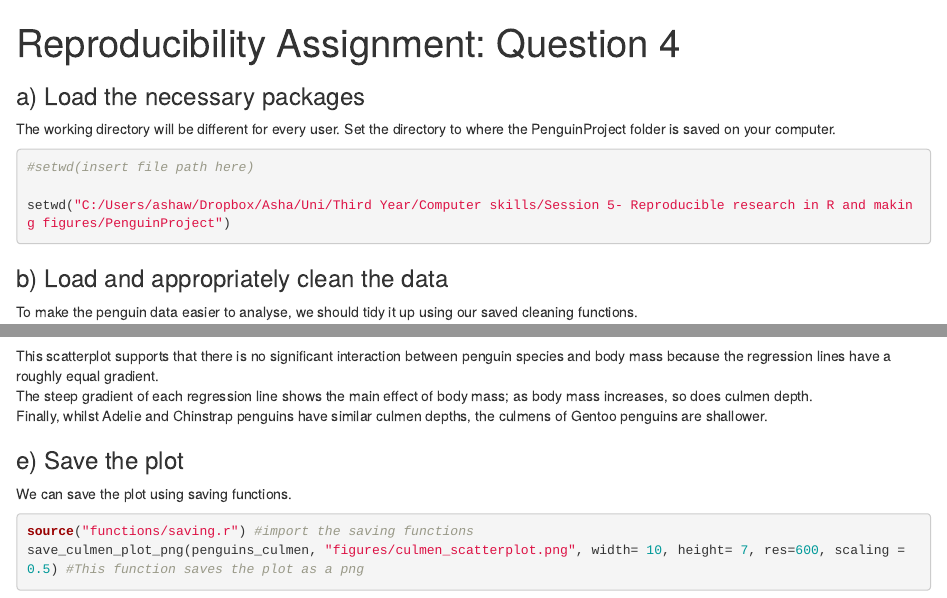
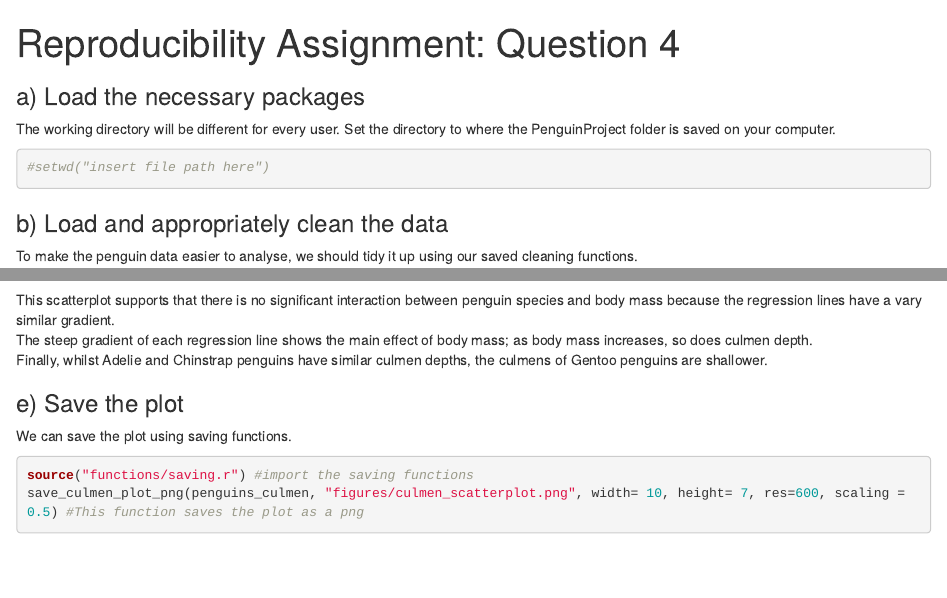
Before and after one commit to 1056432/penguins, an R Markdown document (penguin_assignment.rmd): the page in a window 1100 px wide, from its top, and a second part further down, joined at a grey line. Rendered offline with R 4.5, knitr and Pandoc, with nearby package versions; some code elsewhere in the file could not run offline.

Commit message:
Update penguin_assignment.rmd

````diff
--- a/penguin_assignment.rmd
+++ b/penguin_assignment.rmd
@@ -16,9 +16,8 @@ source("functions/libraries.r")
 The working directory will be different for every user.
 Set the directory to where the PenguinProject folder is saved on your computer.
 ```{r}
-#setwd(insert file path here)
+#setwd("insert file path here")
 
-setwd("C:/Users/ashaw/Dropbox/Asha/Uni/Third Year/Computer skills/Session 5- Reproducible research in R and making figures/PenguinProject")
 ```
 
 ### b) Load and appropriately clean the data
@@ -68,7 +67,7 @@ culmen_scatterplot
 
 
 ```
-This scatterplot supports that there is no significant interaction between penguin species and body mass because the regression lines have a roughly equal gradient.
+This scatterplot supports that there is no significant interaction between penguin species and body mass because the regression lines have a vary similar gradient.
 The steep gradient of each regression line shows the main effect of body mass; as body mass increases, so does culmen depth.
 Finally, whilst Adelie and Chinstrap penguins have similar culmen depths, the culmens of Gentoo penguins are shallower.
 
````
